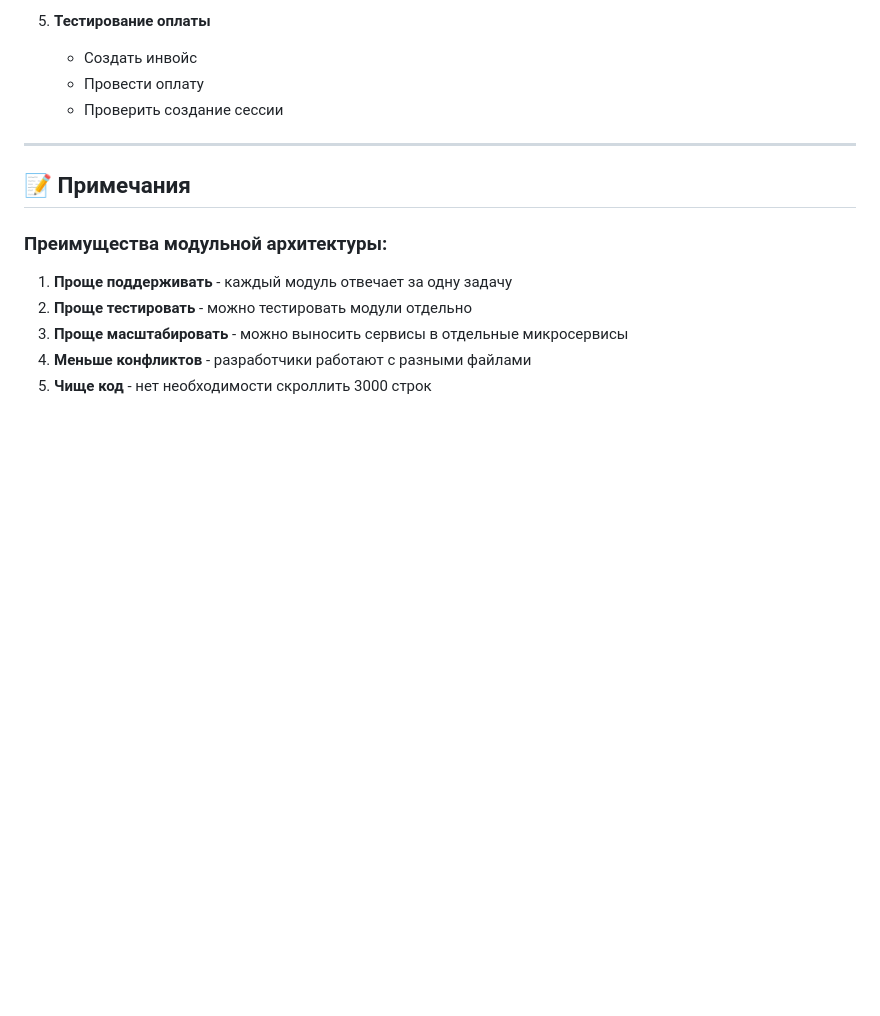
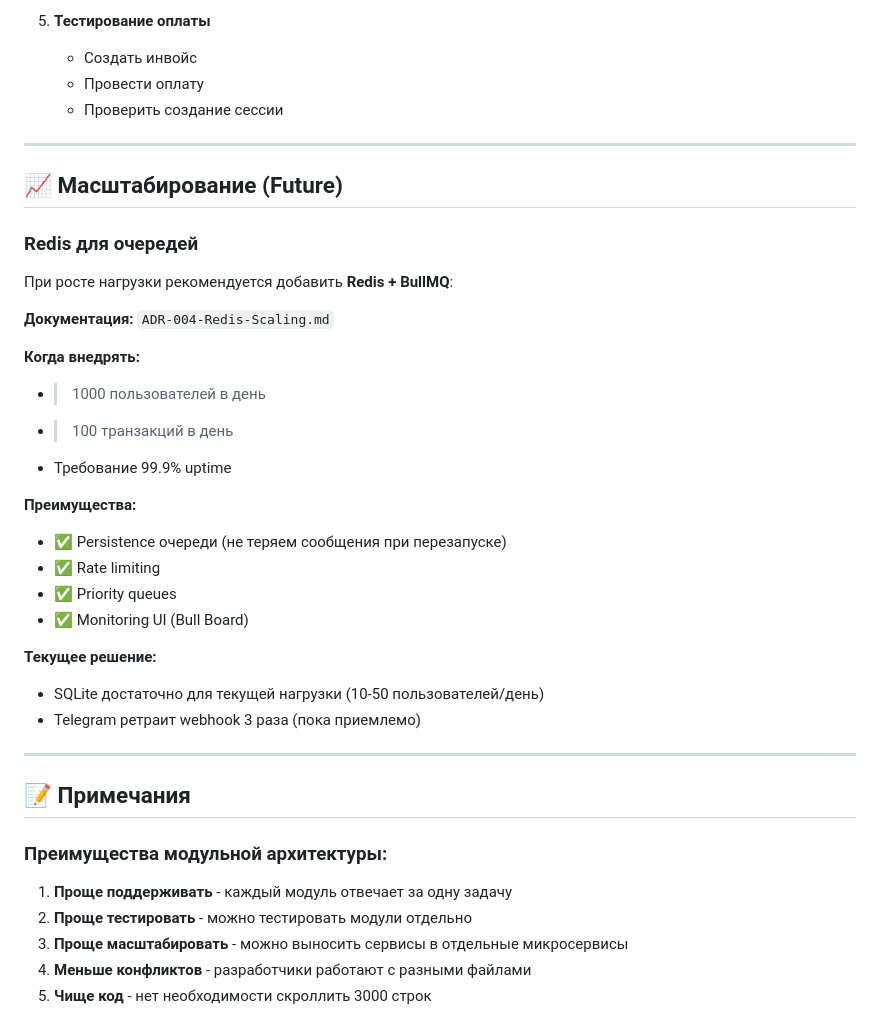
Before and after one commit to adolfass/miniapp_taro, a Markdown page: exchange/REFACTORING_REPORT.md, the part around the change. GitHub-like rendering; blank space fills up the shorter version.

```diff
--- a/exchange/REFACTORING_REPORT.md
+++ b/exchange/REFACTORING_REPORT.md
@@ -227,6 +227,31 @@ npm run start:old # Запускает server.js (старый)
 
 ---
 
+## 📈 Масштабирование (Future)
+
+### Redis для очередей
+
+При росте нагрузки рекомендуется добавить **Redis + BullMQ**:
+
+**Документация:** `ADR-004-Redis-Scaling.md`
+
+**Когда внедрять:**
+- > 1000 пользователей в день
+- > 100 транзакций в день
+- Требование 99.9% uptime
+
+**Преимущества:**
+- ✅ Persistence очереди (не теряем сообщения при перезапуске)
+- ✅ Rate limiting
+- ✅ Priority queues
+- ✅ Monitoring UI (Bull Board)
+
+**Текущее решение:**
+- SQLite достаточно для текущей нагрузки (10-50 пользователей/день)
+- Telegram ретраит webhook 3 раза (пока приемлемо)
+
+---
+
 ## 📝 Примечания
 
 ### Преимущества модульной архитектуры:
```
Also changed, not shown: exchange/ADR-004-Redis-Scaling.md (added, +377 -0 lines).
